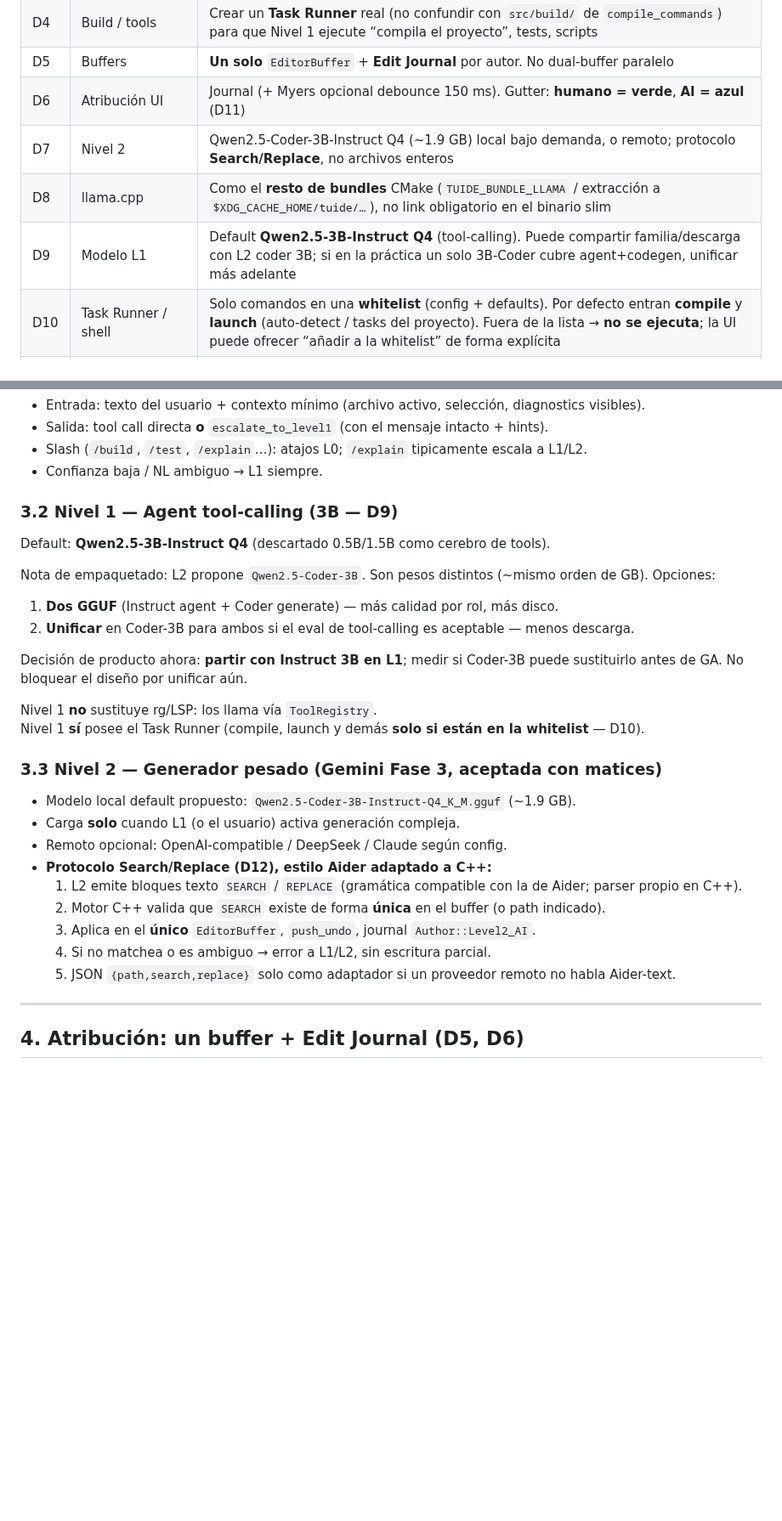
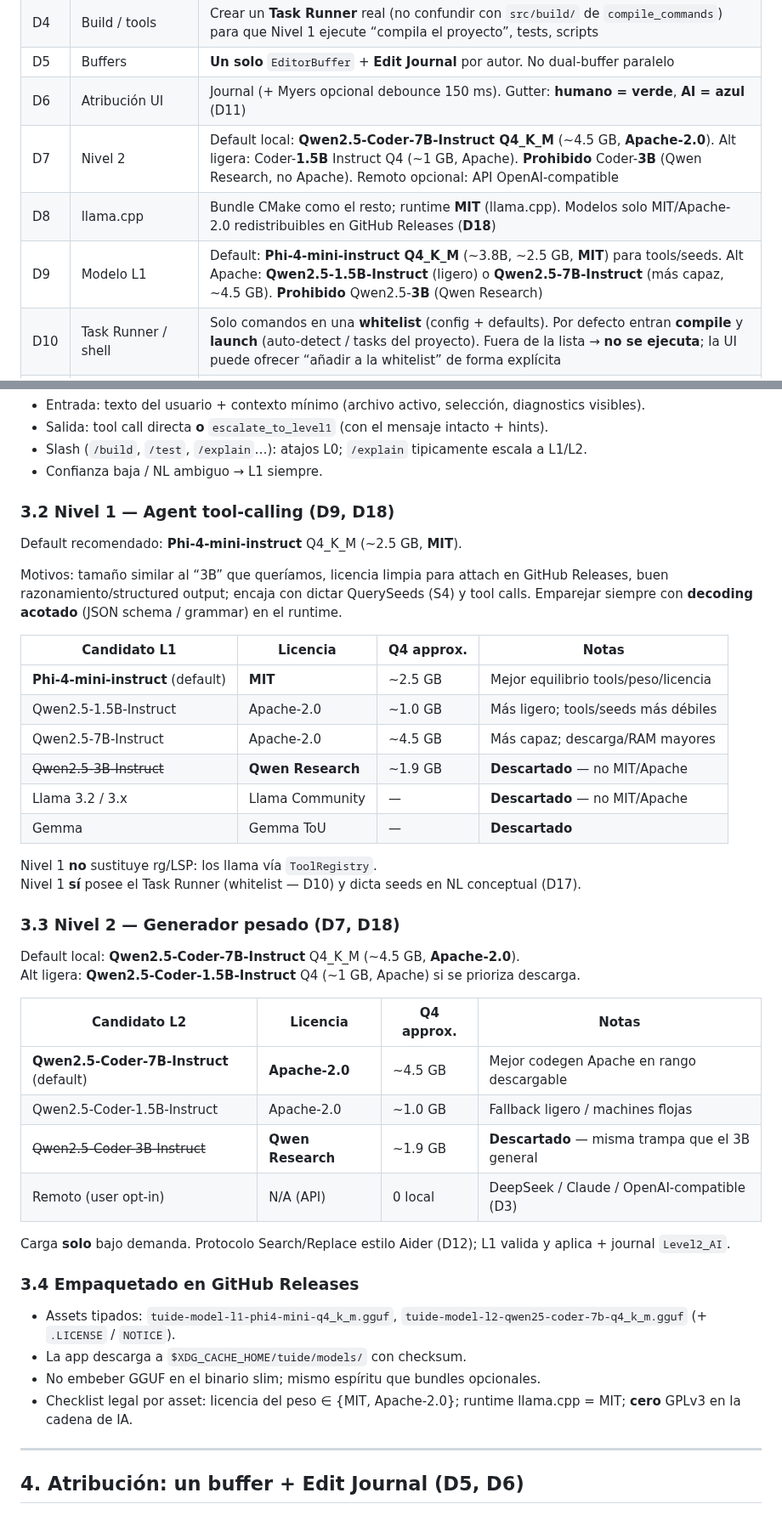
Before and after one commit to LorenzoAdr/TIDE, a Markdown page: docs/ai/master-spec.md, 2 parts joined by grey strips. Shown at 85% size. Drawn GitHub-style; blank space fills up the shorter version.

Commit message:
Elegir LLMs L1/L2 con licencia MIT/Apache para Releases (D18).
Descarta Qwen2.5/Coder 3B (Qwen Research). Default L1: Phi-4-mini
(MIT); L2: Qwen2.5-Coder-7B (Apache). Alts 1.5B/7B documentadas.

Co-authored-by: LorenzoAdr <LorenzoAdr@users.noreply.github.com>

```diff
--- a/docs/ai/master-spec.md
+++ b/docs/ai/master-spec.md
@@ -24,9 +24,9 @@ Gemini acierta en búnker local, 2 niveles, Search/Replace, atribución en memor
 | D4 | Build / tools | Crear un **Task Runner** real (no confundir con `src/build/` de `compile_commands`) para que Nivel 1 ejecute “compila el proyecto”, tests, scripts |
 | D5 | Buffers | **Un solo** `EditorBuffer` + **Edit Journal** por autor. No dual-buffer paralelo |
 | D6 | Atribución UI | Journal (+ Myers opcional debounce 150 ms). Gutter: **humano = verde**, **AI = azul** (D11) |
-| D7 | Nivel 2 | Qwen2.5-Coder-3B-Instruct Q4 (~1.9 GB) local bajo demanda, o remoto; protocolo **Search/Replace**, no archivos enteros |
-| D8 | llama.cpp | Como el **resto de bundles** CMake (`TUIDE_BUNDLE_LLAMA` / extracción a `$XDG_CACHE_HOME/tuide/…`), no link obligatorio en el binario slim |
-| D9 | Modelo L1 | Default **Qwen2.5-3B-Instruct Q4** (tool-calling). Puede compartir familia/descarga con L2 coder 3B; si en la práctica un solo 3B-Coder cubre agent+codegen, unificar más adelante |
+| D7 | Nivel 2 | Default local: **Qwen2.5-Coder-7B-Instruct Q4_K_M** (~4.5 GB, **Apache-2.0**). Alt ligera: Coder-**1.5B** Instruct Q4 (~1 GB, Apache). **Prohibido** Coder-**3B** (Qwen Research, no Apache). Remoto opcional: API OpenAI-compatible |
+| D8 | llama.cpp | Bundle CMake como el resto; runtime **MIT** (llama.cpp). Modelos solo MIT/Apache-2.0 redistribuibles en GitHub Releases (**D18**) |
+| D9 | Modelo L1 | Default: **Phi-4-mini-instruct Q4_K_M** (~3.8B, ~2.5 GB, **MIT**) para tools/seeds. Alt Apache: **Qwen2.5-1.5B-Instruct** (ligero) o **Qwen2.5-7B-Instruct** (más capaz, ~4.5 GB). **Prohibido** Qwen2.5-**3B** (Qwen Research) |
 | D10 | Task Runner / shell | Solo comandos en una **whitelist** (config + defaults). Por defecto entran **compile** y **launch** (auto-detect / tasks del proyecto). Fuera de la lista → **no se ejecuta**; la UI puede ofrecer “añadir a la whitelist” de forma explícita |
 | D11 | Gutter | Un color **AI** (p.ej. **azul**), distinto del humano (verde). No hace falta tono distinto L1 vs L2 en MVP; el nivel puede ir en tooltip |
 | D12 | Search/Replace | Formato **estilo Aider** adaptado a C++ (bloques SEARCH/REPLACE en texto). Fácil de validar y de depurar; JSON como transporte opcional solo si un backend remoto lo exige |
@@ -100,31 +100,44 @@ Flujo:
 - Slash (`/build`, `/test`, `/explain`…): atajos L0; `/explain` tipicamente escala a L1/L2.
 - Confianza baja / NL ambiguo → L1 siempre.
 
-### 3.2 Nivel 1 — Agent tool-calling (3B — D9)
+### 3.2 Nivel 1 — Agent tool-calling (D9, D18)
 
-Default: **Qwen2.5-3B-Instruct Q4** (descartado 0.5B/1.5B como cerebro de tools).
+Default recomendado: **Phi-4-mini-instruct** Q4_K_M (~2.5 GB, **MIT**).
 
-Nota de empaquetado: L2 propone `Qwen2.5-Coder-3B`. Son pesos distintos (~mismo orden de GB). Opciones:
+Motivos: tamaño similar al “3B” que queríamos, licencia limpia para attach en GitHub Releases, buen razonamiento/structured output; encaja con dictar QuerySeeds (S4) y tool calls. Emparejar siempre con **decoding acotado** (JSON schema / grammar) en el runtime.
 
-1. **Dos GGUF** (Instruct agent + Coder generate) — más calidad por rol, más disco.
-2. **Unificar** en Coder-3B para ambos si el eval de tool-calling es aceptable — menos descarga.
-
-Decisión de producto ahora: **partir con Instruct 3B en L1**; medir si Coder-3B puede sustituirlo antes de GA. No bloquear el diseño por unificar aún.
+| Candidato L1 | Licencia | Q4 approx. | Notas |
+|---|---|---|---|
+| **Phi-4-mini-instruct** (default) | **MIT** | ~2.5 GB | Mejor equilibrio tools/peso/licencia |
+| Qwen2.5-1.5B-Instruct | Apache-2.0 | ~1.0 GB | Más ligero; tools/seeds más débiles |
+| Qwen2.5-7B-Instruct | Apache-2.0 | ~4.5 GB | Más capaz; descarga/RAM mayores |
+| ~~Qwen2.5-3B-Instruct~~ | **Qwen Research** | ~1.9 GB | **Descartado** — no MIT/Apache |
+| Llama 3.2 / 3.x | Llama Community | — | **Descartado** — no MIT/Apache |
+| Gemma | Gemma ToU | — | **Descartado** |
 
 Nivel 1 **no** sustituye rg/LSP: los llama vía `ToolRegistry`.
-Nivel 1 **sí** posee el Task Runner (compile, launch y demás **solo si están en la whitelist** — D10).
+Nivel 1 **sí** posee el Task Runner (whitelist — D10) y dicta seeds en NL conceptual (D17).
 
-### 3.3 Nivel 2 — Generador pesado (Gemini Fase 3, aceptada con matices)
+### 3.3 Nivel 2 — Generador pesado (D7, D18)
 
-- Modelo local default propuesto: `Qwen2.5-Coder-3B-Instruct-Q4_K_M.gguf` (~1.9 GB).
-- Carga **solo** cuando L1 (o el usuario) activa generación compleja.
-- Remoto opcional: OpenAI-compatible / DeepSeek / Claude según config.
-- **Protocolo Search/Replace (D12), estilo Aider adaptado a C++:**
-  1. L2 emite bloques texto `SEARCH` / `REPLACE` (gramática compatible con la de Aider; parser propio en C++).
-  2. Motor C++ valida que `SEARCH` existe de forma **única** en el buffer (o path indicado).
-  3. Aplica en el **único** `EditorBuffer`, `push_undo`, journal `Author::Level2_AI`.
-  4. Si no matchea o es ambiguo → error a L1/L2, sin escritura parcial.
-  5. JSON `{path,search,replace}` solo como adaptador si un proveedor remoto no habla Aider-text.
+Default local: **Qwen2.5-Coder-7B-Instruct** Q4_K_M (~4.5 GB, **Apache-2.0**).
+Alt ligera: **Qwen2.5-Coder-1.5B-Instruct** Q4 (~1 GB, Apache) si se prioriza descarga.
+
+| Candidato L2 | Licencia | Q4 approx. | Notas |
+|---|---|---|---|
+| **Qwen2.5-Coder-7B-Instruct** (default) | **Apache-2.0** | ~4.5 GB | Mejor codegen Apache en rango descargable |
+| Qwen2.5-Coder-1.5B-Instruct | Apache-2.0 | ~1.0 GB | Fallback ligero / machines flojas |
+| ~~Qwen2.5-Coder-3B-Instruct~~ | **Qwen Research** | ~1.9 GB | **Descartado** — misma trampa que el 3B general |
+| Remoto (user opt-in) | N/A (API) | 0 local | DeepSeek / Claude / OpenAI-compatible (D3) |
+
+Carga **solo** bajo demanda. Protocolo Search/Replace estilo Aider (D12); L1 valida y aplica + journal `Level2_AI`.
+
+### 3.4 Empaquetado en GitHub Releases
+
+- Assets tipados: `tuide-model-l1-phi4-mini-q4_k_m.gguf`, `tuide-model-l2-qwen25-coder-7b-q4_k_m.gguf` (+ `.LICENSE` / `NOTICE`).
+- La app descarga a `$XDG_CACHE_HOME/tuide/models/` con checksum.
+- No embeber GGUF en el binario slim; mismo espíritu que bundles opcionales.
+- Checklist legal por asset: licencia del peso ∈ {MIT, Apache-2.0}; runtime llama.cpp = MIT; **cero** GPLv3 en la cadena de IA.
 
 ---
 
```
Also changed, not shown: other parts of docs/ai/master-spec.md (+1 -1 lines).
